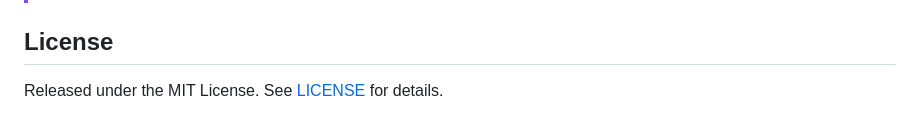
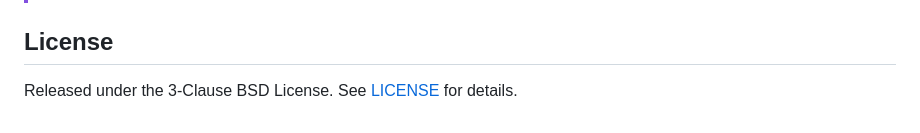
Before and after one commit to sp-nitech/listen-and-rate, a Markdown page: README.md, the part around one of its changes. Rendered like a GitHub page.

Commit message:
update readme [skip ci]

```diff
--- a/README.md
+++ b/README.md
@@ -187,5 +190,5 @@ The figure below is an example from a generated report.
 
 ## License
 
-Released under the MIT License.
+Released under the 3-Clause BSD License.
 See [LICENSE](LICENSE) for details.
```
Also changed, not shown: other parts of README.md (+3 -0 lines).
